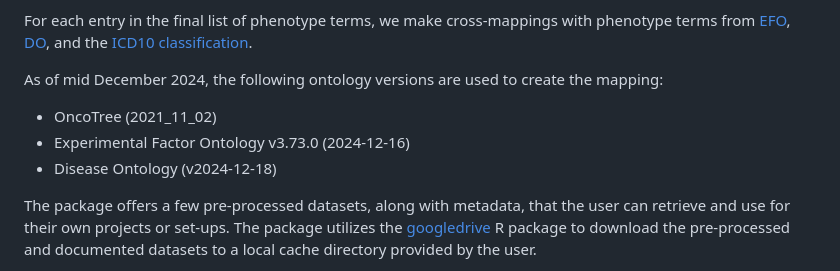
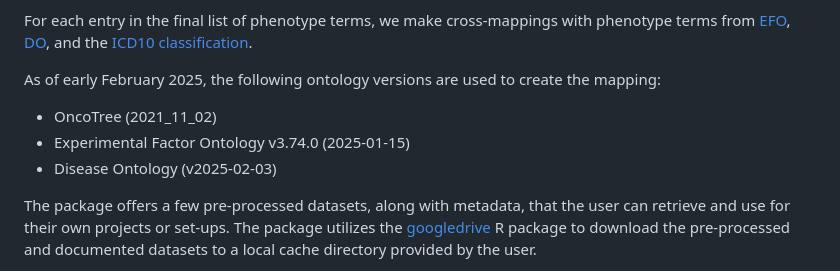
Before and after one commit to sigven/phenOncoX, a Markdown page: pkgdown/index.md, the part around the change. GitHub-like rendering.

```diff
--- a/pkgdown/index.md
+++ b/pkgdown/index.md
@@ -40,11 +40,11 @@ For each entry in the final list of phenotype terms, we make cross-mappings
 with phenotype terms from [EFO](https://github.com/EBISPOT/efo),
 [DO](https://disease-ontology.org/), and the [ICD10 classification](https://www.who.int/standards/classifications/classification-of-diseases).
 
-As of mid December 2024, the following ontology versions are used to create the mapping:
+As of early February 2025, the following ontology versions are used to create the mapping:
 
 -   OncoTree (2021_11_02)
--   Experimental Factor Ontology v3.73.0 (2024-12-16)
--   Disease Ontology (v2024-12-18)
+-   Experimental Factor Ontology v3.74.0 (2025-01-15)
+-   Disease Ontology (v2025-02-03)
 
 The package offers a few pre-processed datasets, along with metadata, that
 the user can retrieve and use for their own projects or set-ups. The package
```
Also changed, not shown: 1 other file.
